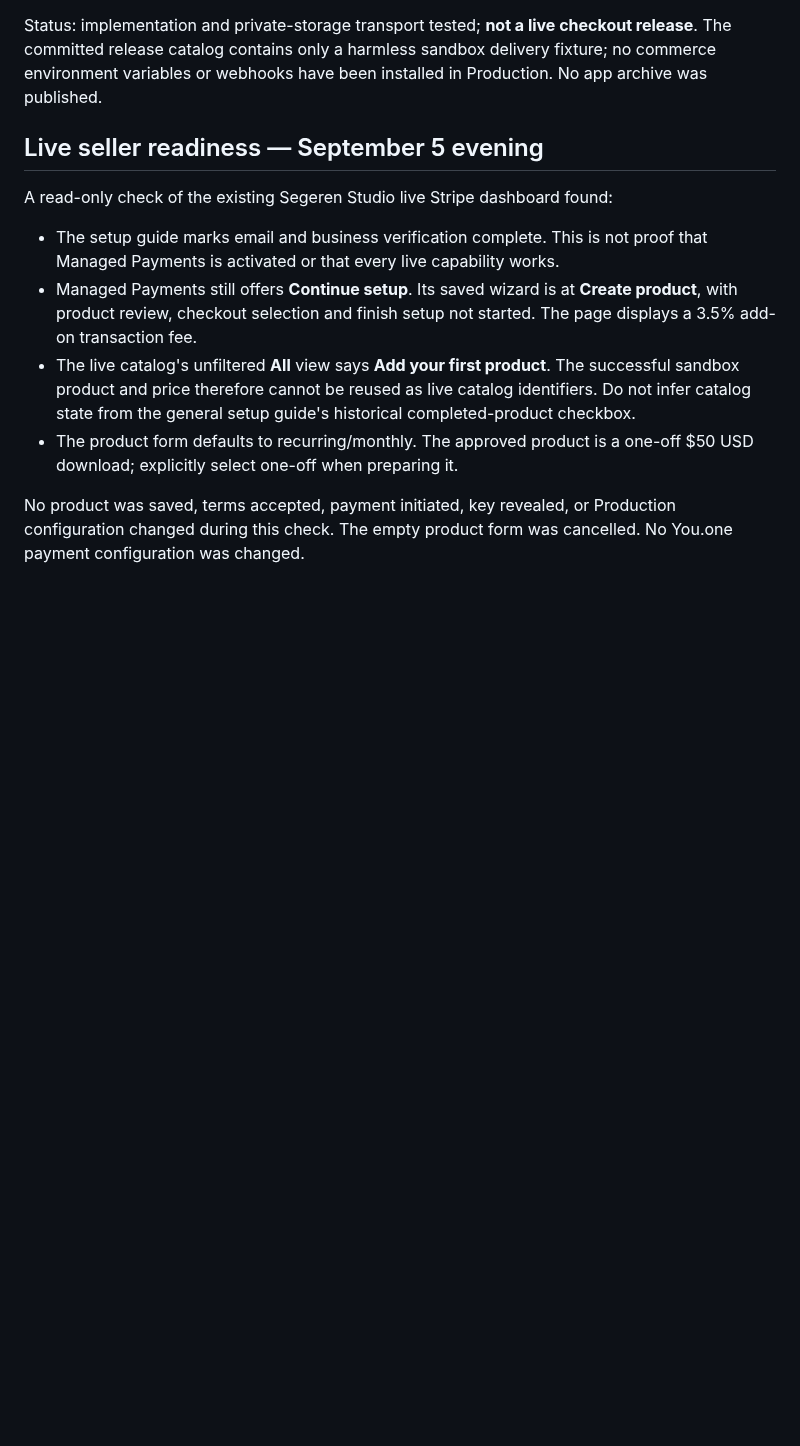
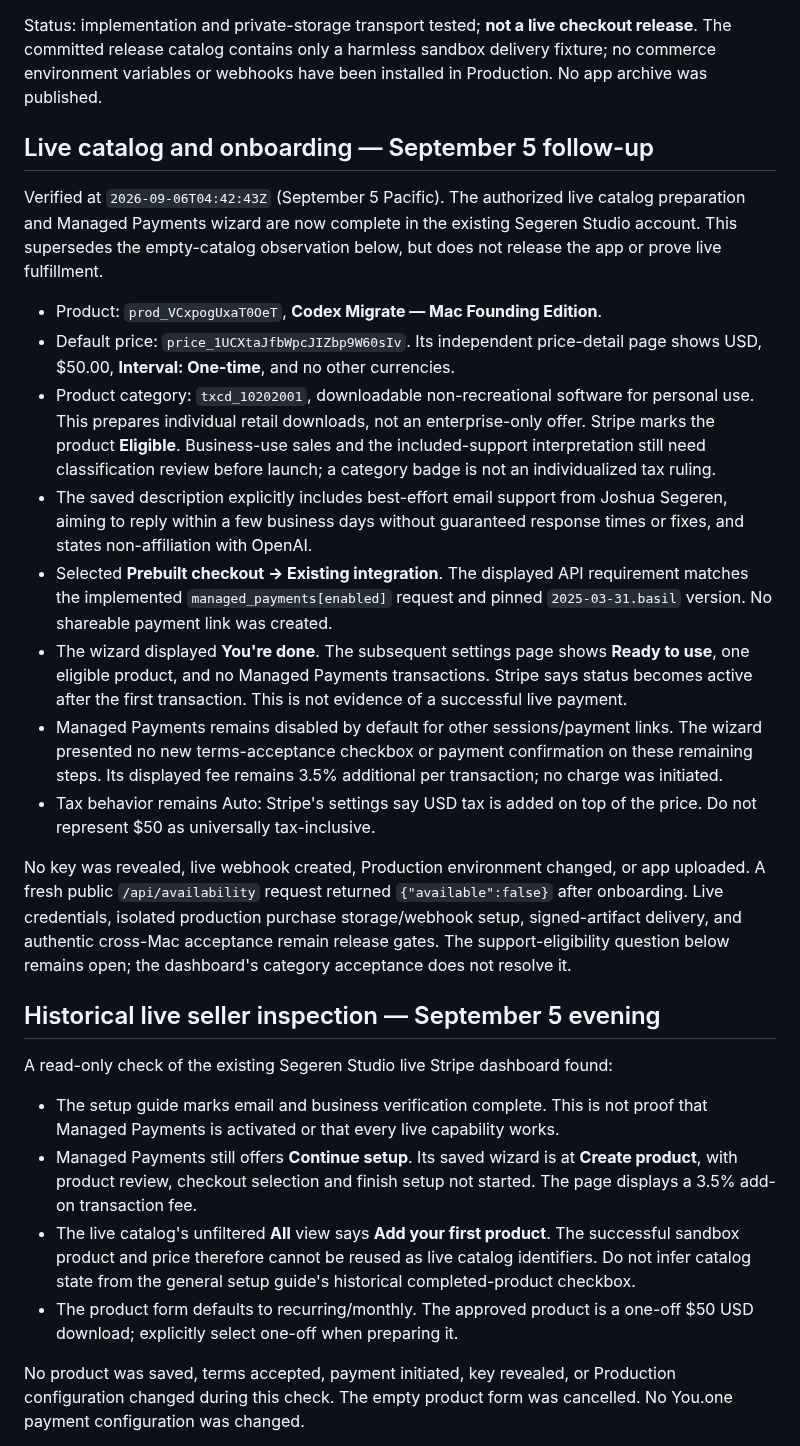
Before and after one commit to jsegeren/codex-migrate, a Markdown page: docs/commerce-implementation.md, the part around the change. Rendered like a GitHub page; blank space fills up the shorter version.

Commit message:
docs: record live Stripe product and onboarding readiness

```diff
--- a/docs/commerce-implementation.md
+++ b/docs/commerce-implementation.md
@@ -4,7 +4,46 @@ Status: implementation and private-storage transport tested; **not a live checko
 The committed release catalog contains only a harmless sandbox delivery fixture; no commerce environment variables
 or webhooks have been installed in Production. No app archive was published.
 
-## Live seller readiness — September 5 evening
+## Live catalog and onboarding — September 5 follow-up
+
+Verified at `2026-09-06T04:42:43Z` (September 5 Pacific). The authorized live
+catalog preparation and Managed Payments wizard are now complete in the existing
+Segeren Studio account. This supersedes the empty-catalog observation below,
+but does not release the app or prove live fulfillment.
+
+- Product: `prod_VCxpogUxaT0OeT`, **Codex Migrate — Mac Founding Edition**.
+- Default price: `price_1UCXtaJfbWpcJIZbp9W60sIv`. Its independent price-detail
+  page shows USD, $50.00, **Interval: One-time**, and no other currencies.
+- Product category: `txcd_10202001`, downloadable non-recreational software for
+  personal use. This prepares individual retail downloads, not an enterprise-only
+  offer. Stripe marks the product **Eligible**. Business-use sales and the
+  included-support interpretation still need classification review before launch;
+  a category badge is not an individualized tax ruling.
+- The saved description explicitly includes best-effort email support from
+  Joshua Segeren, aiming to reply within a few business days without guaranteed
+  response times or fixes, and states non-affiliation with OpenAI.
+- Selected **Prebuilt checkout → Existing integration**. The displayed API
+  requirement matches the implemented `managed_payments[enabled]` request and
+  pinned `2025-03-31.basil` version. No shareable payment link was created.
+- The wizard displayed **You're done**. The subsequent settings page shows
+  **Ready to use**, one eligible product, and no Managed Payments transactions.
+  Stripe says status becomes active after the first transaction. This is not
+  evidence of a successful live payment.
+- Managed Payments remains disabled by default for other sessions/payment links.
+  The wizard presented no new terms-acceptance checkbox or payment confirmation
+  on these remaining steps. Its displayed fee remains 3.5% additional per
+  transaction; no charge was initiated.
+- Tax behavior remains Auto: Stripe's settings say USD tax is added on top of
+  the price. Do not represent $50 as universally tax-inclusive.
+
+No key was revealed, live webhook created, Production environment changed, or
+app uploaded. A fresh public `/api/availability` request returned
+`{"available":false}` after onboarding. Live credentials, isolated production
+purchase storage/webhook setup, signed-artifact delivery, and authentic
+cross-Mac acceptance remain release gates. The support-eligibility question
+below remains open; the dashboard's category acceptance does not resolve it.
+
+## Historical live seller inspection — September 5 evening
 
 A read-only check of the existing Segeren Studio live Stripe dashboard found:
 
```
Also changed, not shown: docs/release-readiness.md (+9 -0 lines).
